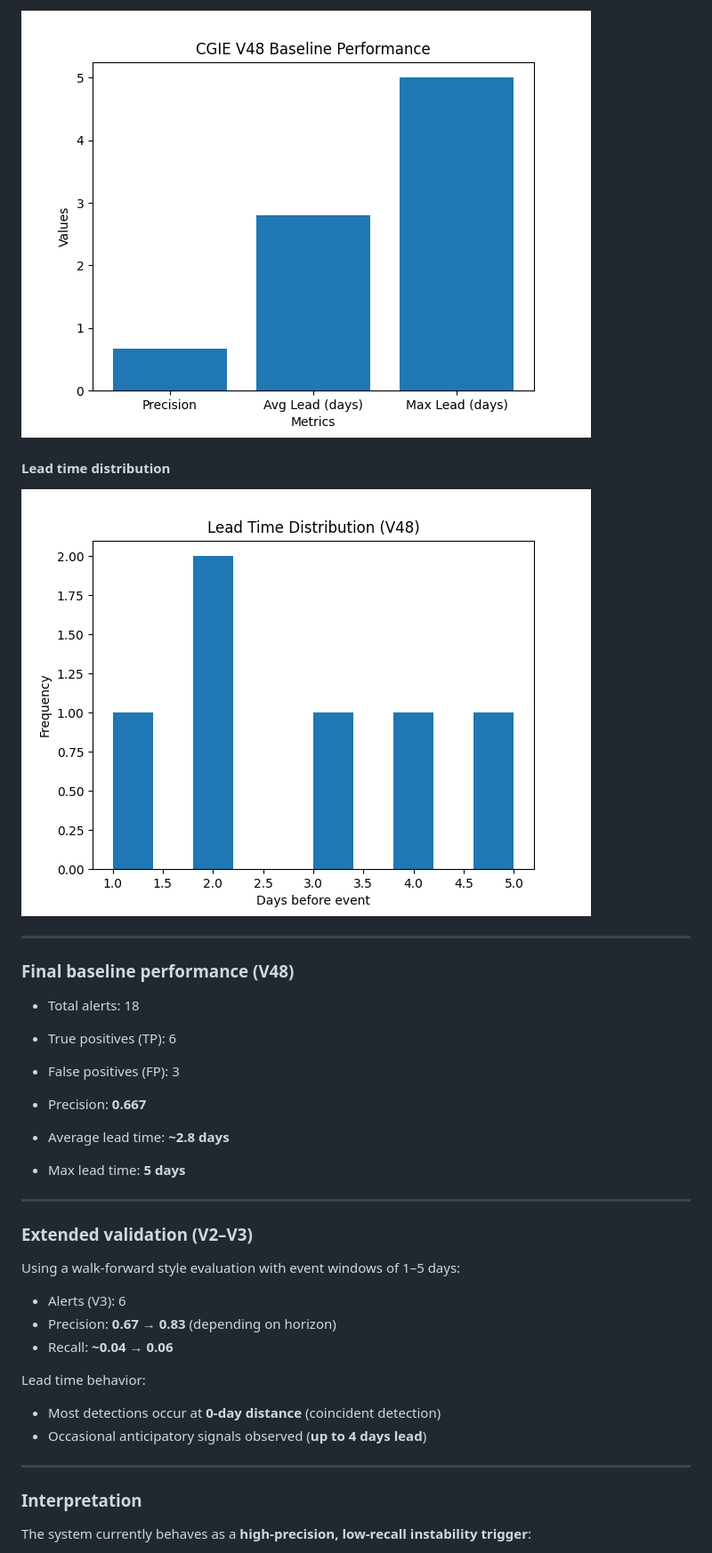
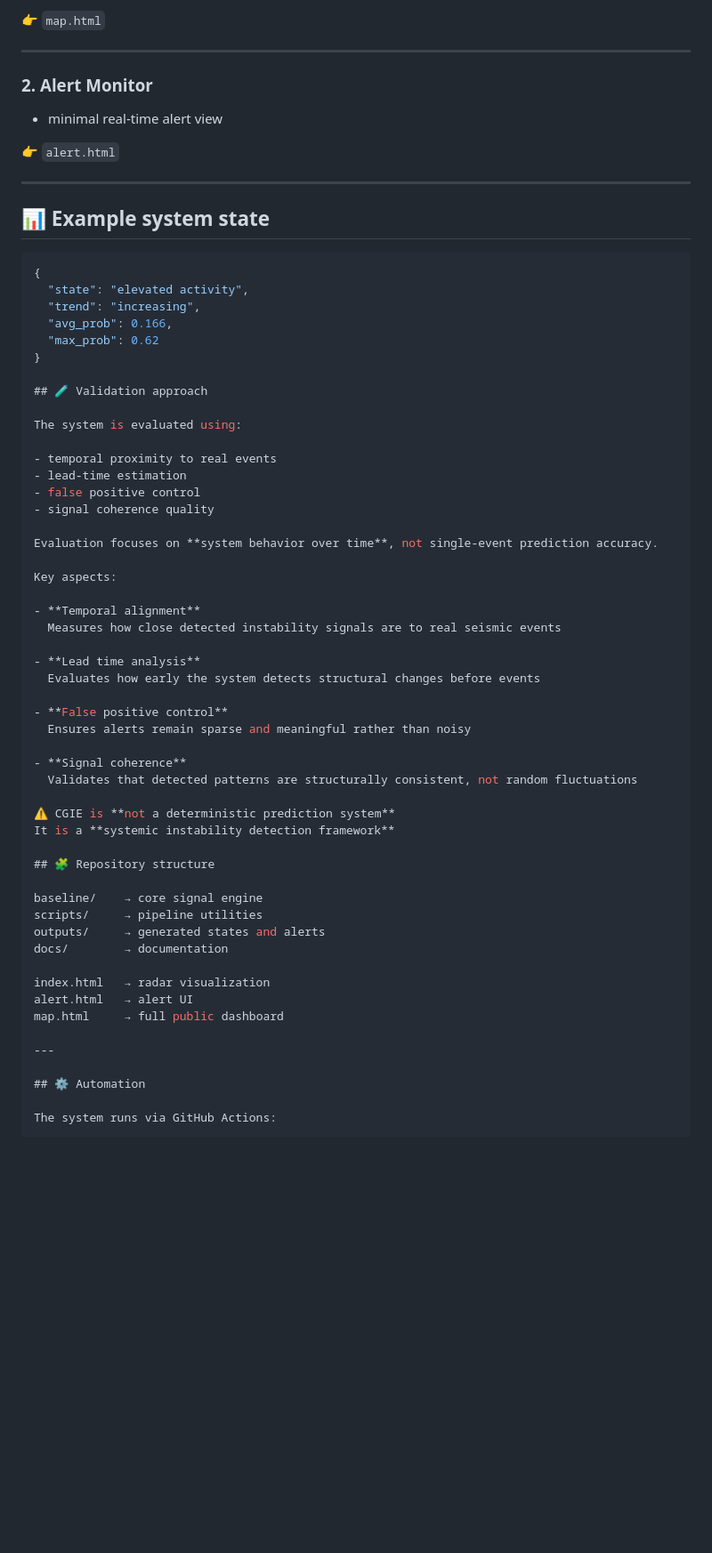
Before and after one commit to andrearomeo74-cloud/cgie-global-instability-radar, a Markdown page: README.md, the part around one of its changes. Shown at 89% size. GitHub-like rendering; blank space fills up the shorter version.

````diff
--- a/README.md
+++ b/README.md
@@ -63,39 +81,67 @@ The objective is not deterministic prediction, but the evaluation of:
 
-![V48 Performance](Images/v48_performance.png)
-
-#### Lead time distribution
-
-![Lead Distribution](Images/v48_lead_distribution.png)
+👉 `map.html`
 
 ---
 
-### Final baseline performance (V48)
+### 2. Alert Monitor
+- minimal real-time alert view
 
-- Total alerts: 18
-- True positives (TP): 6
-- False positives (FP): 3
-- Precision: **0.667**
-
-- Average lead time: **~2.8 days**
-- Max lead time: **5 days**
+👉 `alert.html`
 
 ---
 
-### Extended validation (V2–V3)
+## 📊 Example system state
 
-Using a walk-forward style evaluation with event windows of 1–5 days:
+```json
+{
+  "state": "elevated activity",
+  "trend": "increasing",
+  "avg_prob": 0.166,
+  "max_prob": 0.62
+}
 
-- Alerts (V3): 6
-- Precision: **0.67 → 0.83** (depending on horizon)
-- Recall: **~0.04 → 0.06**
+## 🧪 Validation approach
 
-Lead time behavior:
-- Most detections occur at **0-day distance** (coincident detection)
-- Occasional anticipatory signals observed (**up to 4 days lead**)
+The system is evaluated using:
+
+- temporal proximity to real events
+- lead-time estimation
+- false positive control
+- signal coherence quality
+
+Evaluation focuses on **system behavior over time**, not single-event prediction accuracy.
+
+Key aspects:
+
+- **Temporal alignment**
+  Measures how close detected instability signals are to real seismic events
+
+- **Lead time analysis**
+  Evaluates how early the system detects structural changes before events
+
+- **False positive control**
+  Ensures alerts remain sparse and meaningful rather than noisy
+
+- **Signal coherence**
+  Validates that detected patterns are structurally consistent, not random fluctuations
+
+⚠️ CGIE is **not a deterministic prediction system**
+It is a **systemic instability detection framework**
+
+## 🧩 Repository structure
+
+baseline/    → core signal engine
+scripts/     → pipeline utilities
+outputs/     → generated states and alerts
+docs/        → documentation
+
+index.html   → radar visualization
+alert.html   → alert UI
+map.html     → full public dashboard
 
 ---
 
-### Interpretation
+## ⚙️ Automation
 
-The system currently behaves as a **high-precision, low-recall instability trigger**:
+The system runs via GitHub Actions:
 
````
Also changed, not shown: other parts of README.md (+72 -118 lines).
